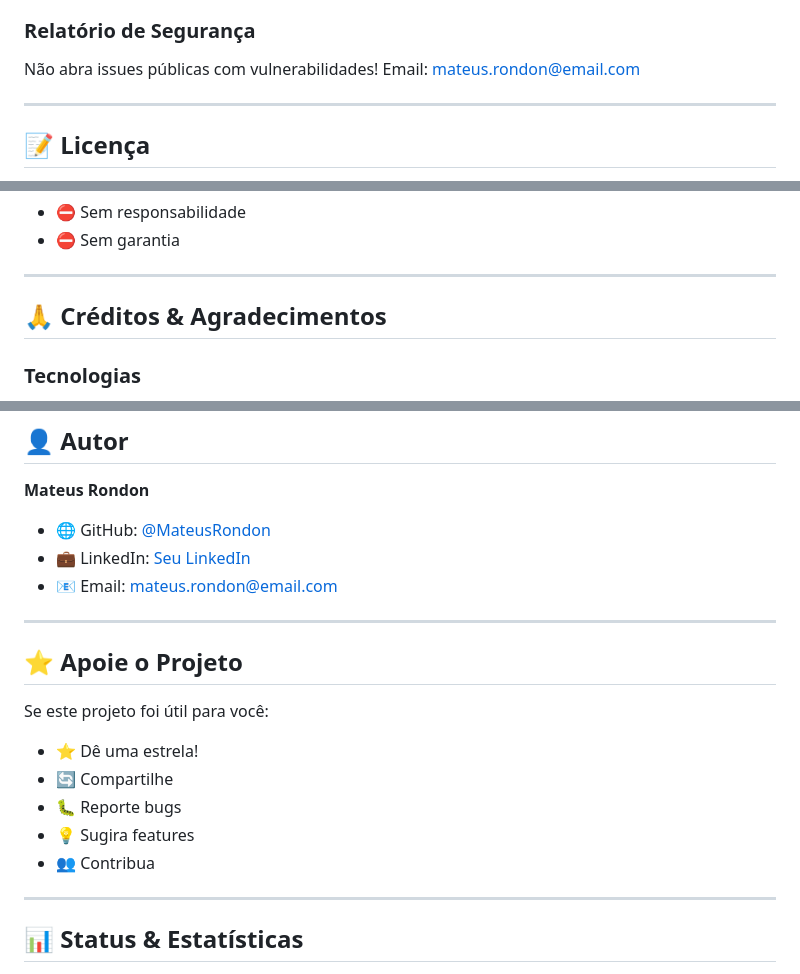
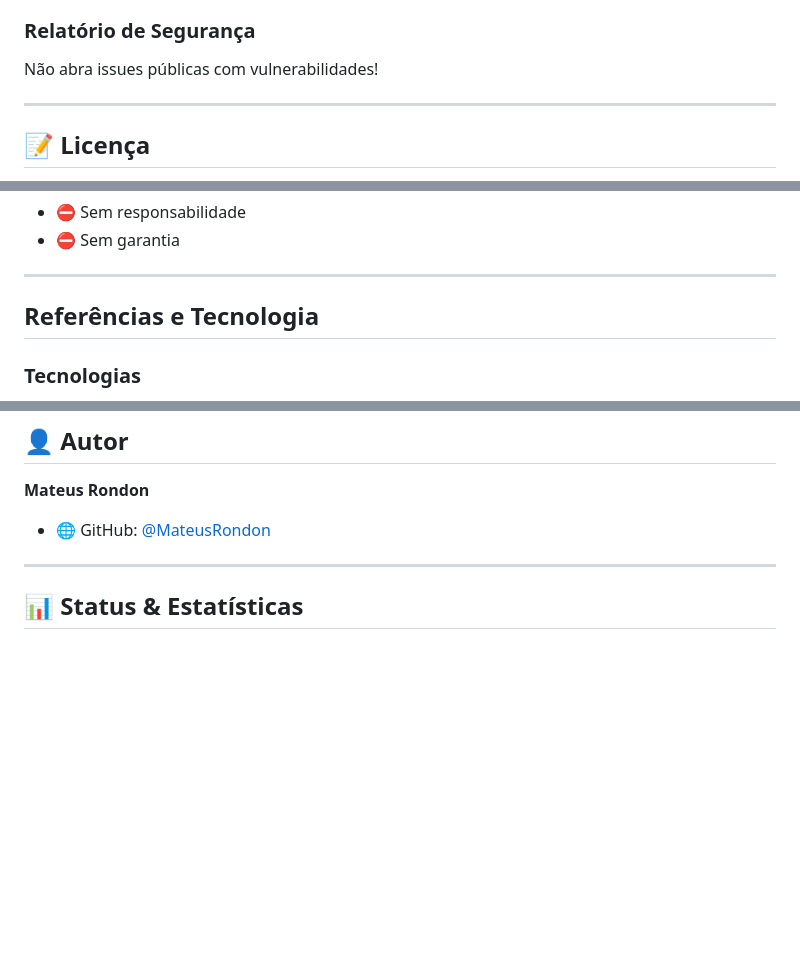
Before and after one commit to MateusRondon/Monitoramento-Cardiaco, a Markdown page: README.md, 3 parts joined by grey strips. Rendered like a GitHub page; blank space fills up the shorter version.

Commit message:
Update README to remove personal info and support section
Removed personal contact information and support section, and updated credits to references and technology.

```diff
--- a/README.md
+++ b/README.md
@@ -475,7 +475,6 @@ Abra uma [issue](https://github.com/MateusRondon/Monitoramento-Cardiaco/issues)
 ### Relatório de Segurança
 
 Não abra issues públicas com vulnerabilidades!
-Email: [mateus.rondon@email.com](mailto:mateus.rondon@email.com)
 
 ---
 
@@ -495,7 +494,7 @@ Este projeto está sob licença **MIT**. Veja [`LICENSE`](LICENSE) para detalhes
 
 ---
 
-## 🙏 Créditos & Agradecimentos
+##  Referências e Tecnologia
 
 ### Tecnologias
 
@@ -515,21 +514,6 @@ Este projeto está sob licença **MIT**. Veja [`LICENSE`](LICENSE) para detalhes
 **Mateus Rondon**
 
 - 🌐 GitHub: [@MateusRondon](https://github.com/MateusRondon)
-- 💼 LinkedIn: [Seu LinkedIn](https://linkedin.com/in/MateusRondon)
-- 📧 Email: [mateus.rondon@email.com](mailto:mateus.rondon@email.com)
-
----
-
-## ⭐ Apoie o Projeto
-
-Se este projeto foi útil para você:
-
-- ⭐ Dê uma estrela!
-- 🔄 Compartilhe
-- 🐛 Reporte bugs
-- 💡 Sugira features
-- 👥 Contribua
-
 ---
 
 ## 📊 Status & Estatísticas
```
